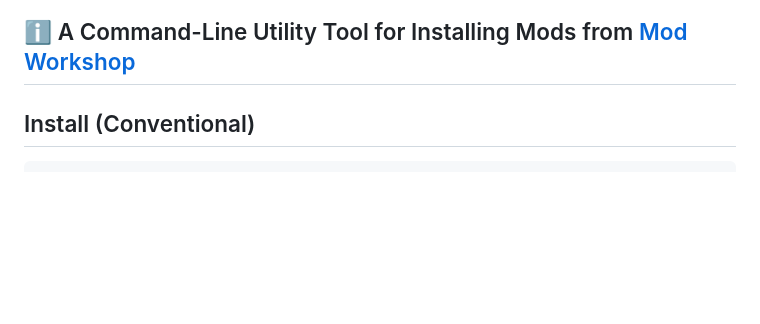
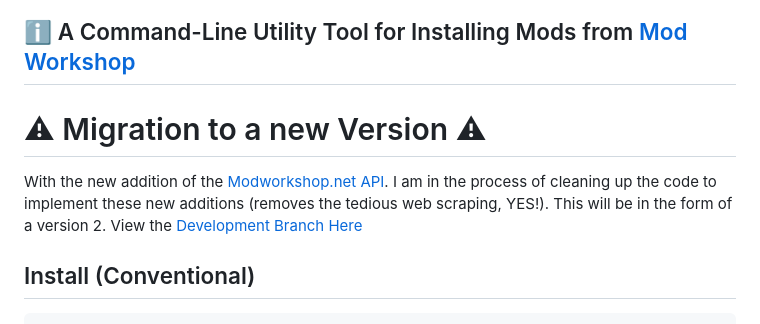
Before and after one commit to WillKirkmanM/modworkshop-dl, a Markdown page: README.md, the part around the change. Rendered like a GitHub page; blank space fills up the shorter version.

Commit message:
Docs(README.md): V2 Migration Announcement

````diff
--- a/README.md
+++ b/README.md
@@ -4,6 +4,9 @@
 </p>
 
 ## ℹ A Command-Line Utility Tool for Installing Mods from [Mod Workshop](https://modworkshop.net/)
+
+# ⚠ Migration to a new Version ⚠
+With the new addition of the [Modworkshop.net API](https://modworkshop.net/api/). I am in the process of cleaning up the code to implement these new additions (removes the tedious web scraping, YES!). This will be in the form of a version 2. View the [Development Branch Here](https://github.com/WillKirkmanM/modworkshop-dl/tree/v2)
 
 ## Install (Conventional)
 ```sh
````
